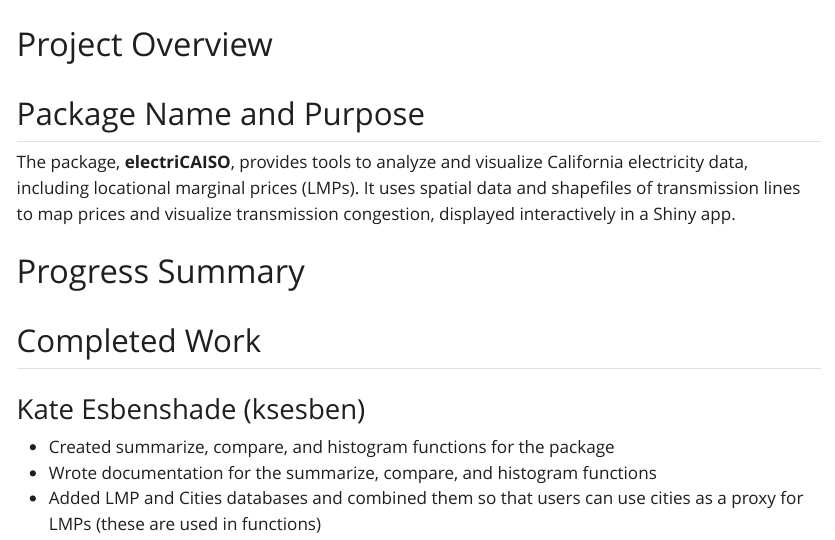
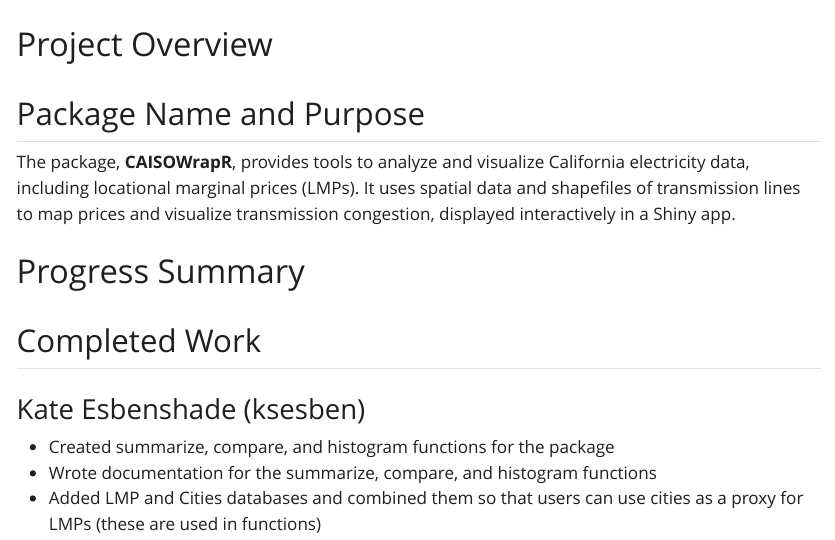
Before and after one commit to lmcfaul/CAISOWrapR, a Quarto document (inst/progress-report/progress_report.qmd): the page in a window 1100 px wide, from its top. The pictures show the output file inst/progress-report/progress_report.html that the author committed with the source, opened offline; Quarto's library style sheets are replaced by a plain one without menus.

Commit message:
update midterm report to change name to CAISOWrapR

```diff
--- a/inst/progress-report/progress_report.qmd
+++ b/inst/progress-report/progress_report.qmd
@@ -2,7 +2,7 @@
 
 ## Package Name and Purpose
 
-The package, **electriCAISO**, provides tools to analyze and visualize California electricity data, including locational marginal prices (LMPs). It uses spatial data and shapefiles of transmission lines to map prices and visualize transmission congestion, displayed interactively in a Shiny app.
+The package, **CAISOWrapR**, provides tools to analyze and visualize California electricity data, including locational marginal prices (LMPs). It uses spatial data and shapefiles of transmission lines to map prices and visualize transmission congestion, displayed interactively in a Shiny app.
 
 # Progress Summary
 
```
Also changed, not shown: inst/progress-report/progress_report.html.
